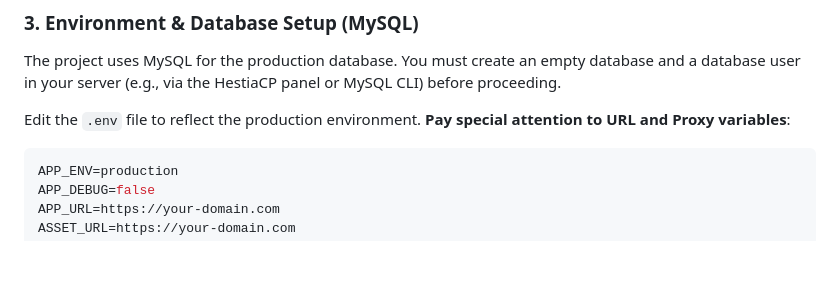
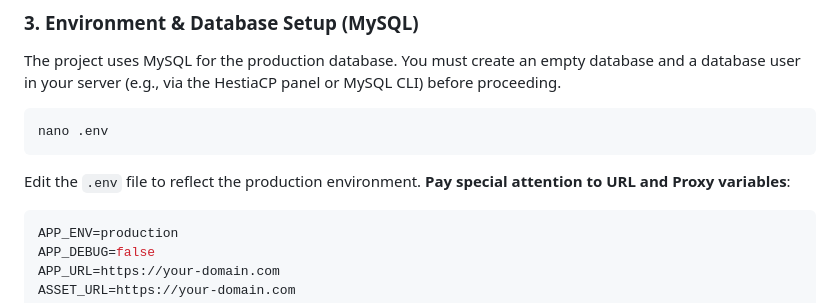
Before and after one commit to matiz-madel/Academic-Researcher-Web-Portfolio, a Markdown page: README.md, the part around the change. GitHub-like rendering; blank space fills up the shorter version.

Commit message:
Update README with .env file setup instructions
Added instructions for editing the .env file for production setup.

````diff
--- a/README.md
+++ b/README.md
@@ -58,7 +58,12 @@ cp .env.example .env
 ### 3. Environment & Database Setup (MySQL)
 The project uses MySQL for the production database. You must create an empty database and a database user in your server (e.g., via the HestiaCP panel or MySQL CLI) before proceeding.
 
+```bash
+nano .env
+```
+
 Edit the `.env` file to reflect the production environment. **Pay special attention to URL and Proxy variables**:
+
 ```env
 APP_ENV=production
 APP_DEBUG=false
````
